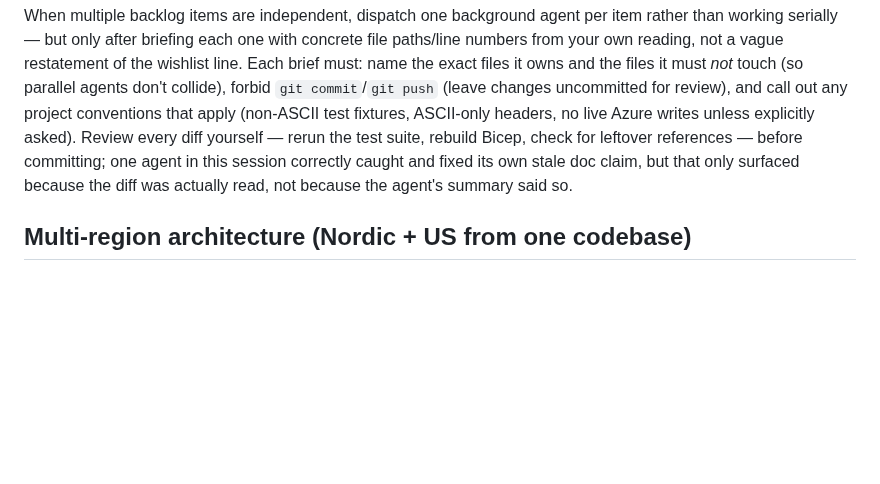
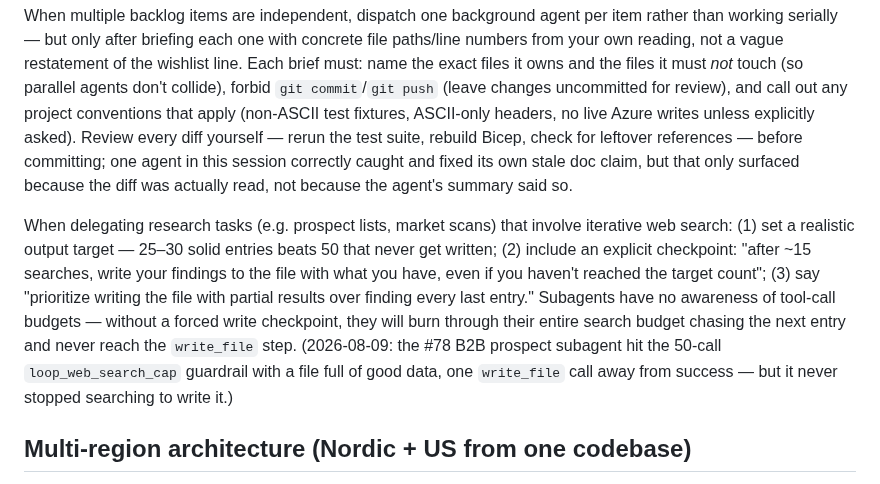
Before and after one commit to toinevl/nordicHolidays, a Markdown page: CLAUDE.md, the part around the change. GitHub-like rendering; blank space fills up the shorter version.

Commit message:
docs: subagent research delegation lesson — force write checkpoints

```diff
--- a/CLAUDE.md
+++ b/CLAUDE.md
@@ -153,6 +153,19 @@ leftover references — before committing; one agent in this session
 correctly caught and fixed its own stale doc claim, but that only surfaced
 because the diff was actually read, not because the agent's summary said so.
 
+When delegating research tasks (e.g. prospect lists, market scans) that
+involve iterative web search: (1) set a realistic output target — 25–30
+solid entries beats 50 that never get written; (2) include an explicit
+checkpoint: "after ~15 searches, write your findings to the file with what
+you have, even if you haven't reached the target count"; (3) say
+"prioritize writing the file with partial results over finding every last
+entry." Subagents have no awareness of tool-call budgets — without a
+forced write checkpoint, they will burn through their entire search budget
+chasing the next entry and never reach the `write_file` step. (2026-08-09:
+the #78 B2B prospect subagent hit the 50-call `loop_web_search_cap`
+guardrail with a file full of good data, one `write_file` call away from
+success — but it never stopped searching to write it.)
+
 ## Multi-region architecture (Nordic + US from one codebase)
 
 The app supports multiple travel regions (Nordic = Fjordvia, US = RouteKit)
```
